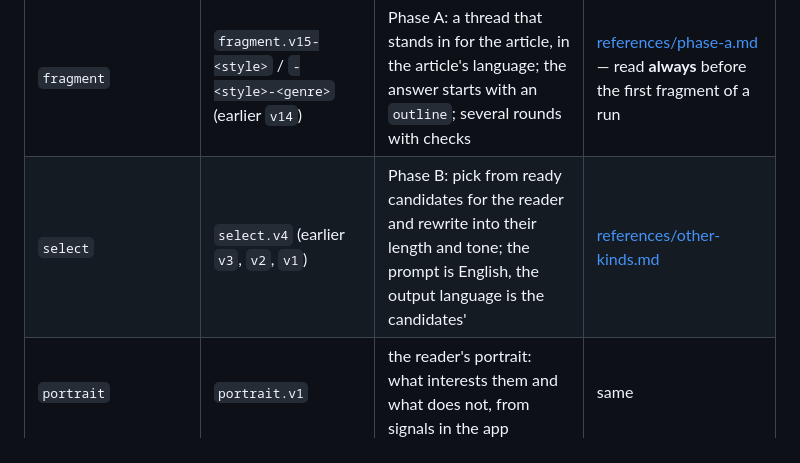
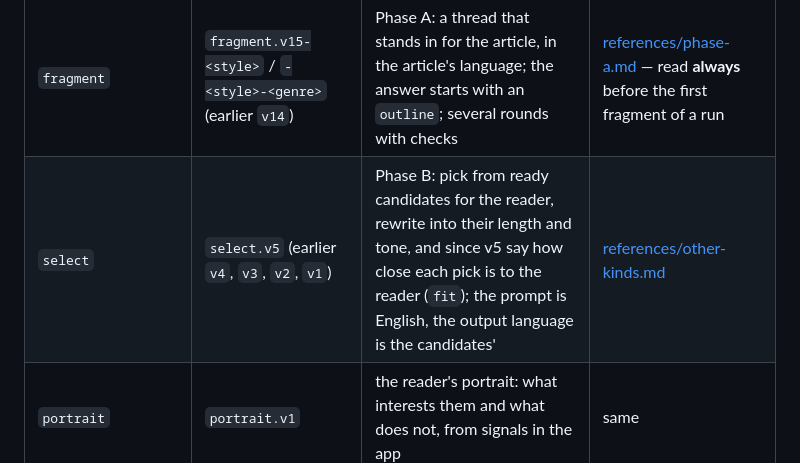
Before and after one commit to xjacka/mindnet-app, a Markdown page: skills/process-mindnet-articles/SKILL.md, the part around the change. Drawn GitHub-style.

Commit message:
Skill update

```diff
--- a/skills/process-mindnet-articles/SKILL.md
+++ b/skills/process-mindnet-articles/SKILL.md
@@ -356,7 +356,7 @@ card only in one article.
 | `kind` | `prompt_version` | What it asks of you | Details |
 |---|---|---|---|
 | `fragment` | `fragment.v15-<style>` / `-<style>-<genre>` (earlier `v14`) | Phase A: a thread that stands in for the article, in the article's language; the answer starts with an `outline`; several rounds with checks | [references/phase-a.md](references/phase-a.md) — read **always** before the first fragment of a run |
-| `select` | `select.v4` (earlier `v3`, `v2`, `v1`) | Phase B: pick from ready candidates for the reader and rewrite into their length and tone; the prompt is English, the output language is the candidates' | [references/other-kinds.md](references/other-kinds.md) |
+| `select` | `select.v5` (earlier `v4`, `v3`, `v2`, `v1`) | Phase B: pick from ready candidates for the reader, rewrite into their length and tone, and since v5 say how close each pick is to the reader (`fit`); the prompt is English, the output language is the candidates' | [references/other-kinds.md](references/other-kinds.md) |
 | `portrait` | `portrait.v1` | the reader's portrait: what interests them and what does not, from signals in the app | same |
 | `genre` | `genre.v2` (earlier `v1`) | determine the text type (news, essay, review…); the server composes Phase A by it | same — **handle first**, see below |
 | `terms` | `terms.v1` | article terminology for translation: what to do with technical terms by the reader's policy; a glossary for every card of the thread | same — **handle first**, the thread's translations come only after it |
```
Also changed, not shown: 1 other file.
